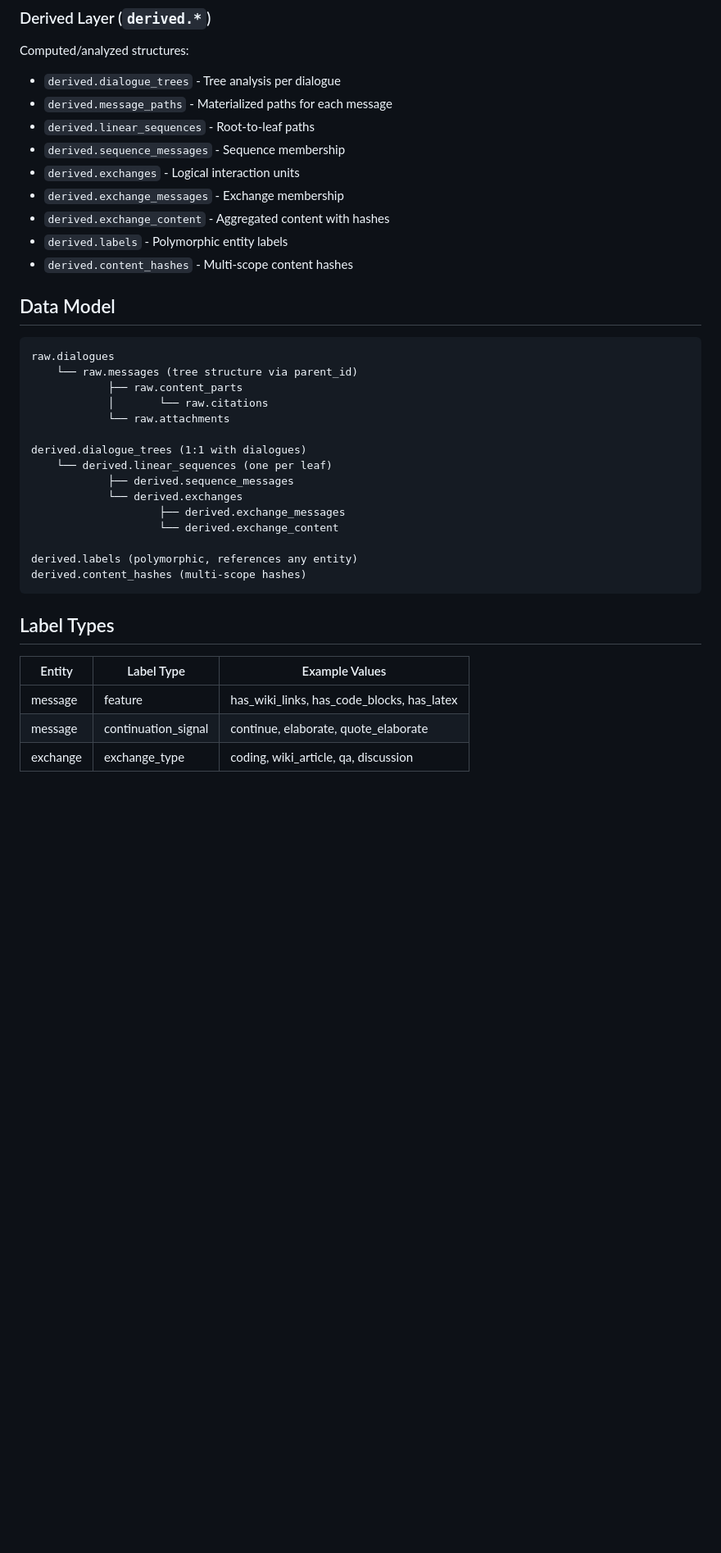
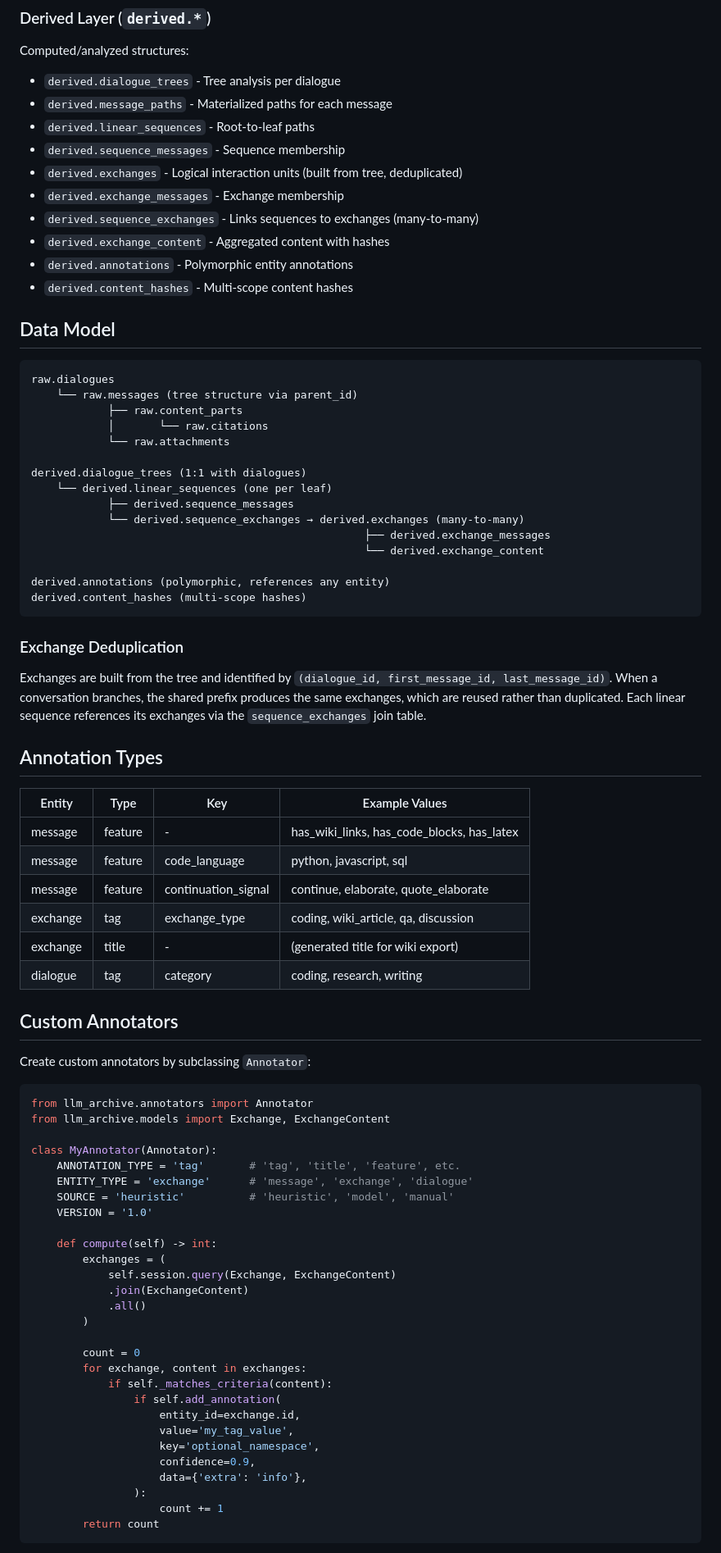
Before and after one commit to dmarx/chat2obs, a Markdown page: README.md, the part around one of its changes. Shown at 82% size. GitHub-like rendering; blank space fills up the shorter version.

Commit message:
chore: update readme
Updated database configuration details and improved annotations section.

````diff
--- a/README.md
+++ b/README.md
@@ -156,10 +173,11 @@ Computed/analyzed structures:
 - `derived.message_paths` - Materialized paths for each message
 - `derived.linear_sequences` - Root-to-leaf paths
 - `derived.sequence_messages` - Sequence membership
-- `derived.exchanges` - Logical interaction units
+- `derived.exchanges` - Logical interaction units (built from tree, deduplicated)
 - `derived.exchange_messages` - Exchange membership
+- `derived.sequence_exchanges` - Links sequences to exchanges (many-to-many)
 - `derived.exchange_content` - Aggregated content with hashes
-- `derived.labels` - Polymorphic entity labels
+- `derived.annotations` - Polymorphic entity annotations
 - `derived.content_hashes` - Multi-scope content hashes
 
 ## Data Model
@@ -174,18 +192,61 @@ raw.dialogues
 derived.dialogue_trees (1:1 with dialogues)
     └── derived.linear_sequences (one per leaf)
             ├── derived.sequence_messages
-            └── derived.exchanges
-                    ├── derived.exchange_messages
-                    └── derived.exchange_content
+            └── derived.sequence_exchanges → derived.exchanges (many-to-many)
+                                                    ├── derived.exchange_messages
+                                                    └── derived.exchange_content
 
-derived.labels (polymorphic, references any entity)
+derived.annotations (polymorphic, references any entity)
 derived.content_hashes (multi-scope hashes)
 ```
 
-## Label Types
+### Exchange Deduplication
 
-| Entity | Label Type | Example Values |
-|--------|-----------|----------------|
-| message | feature | has_wiki_links, has_code_blocks, has_latex |
-| message | continuation_signal | continue, elaborate, quote_elaborate |
-| exchange | exchange_type | coding, wiki_article, qa, discussion |
+Exchanges are built from the tree and identified by `(dialogue_id, first_message_id, last_message_id)`. When a conversation branches, the shared prefix produces the same exchanges, which are reused rather than duplicated. Each linear sequence references its exchanges via the `sequence_exchanges` join table.
+
+## Annotation Types
+
+| Entity | Type | Key | Example Values |
+|--------|------|-----|----------------|
+| message | feature | - | has_wiki_links, has_code_blocks, has_latex |
+| message | feature | code_language | python, javascript, sql |
+| message | feature | continuation_signal | continue, elaborate, quote_elaborate |
+| exchange | tag | exchange_type | coding, wiki_article, qa, discussion |
+| exchange | title | - | (generated title for wiki export) |
+| dialogue | tag | category | coding, research, writing |
+
+## Custom Annotators
+
+Create custom annotators by subclassing `Annotator`:
+
+```python
+from llm_archive.annotators import Annotator
+from llm_archive.models import Exchange, ExchangeContent
+
+class MyAnnotator(Annotator):
+    ANNOTATION_TYPE = 'tag'       # 'tag', 'title', 'feature', etc.
+    ENTITY_TYPE = 'exchange'      # 'message', 'exchange', 'dialogue'
+    SOURCE = 'heuristic'          # 'heuristic', 'model', 'manual'
+    VERSION = '1.0'
+
+    def compute(self) -> int:
+        exchanges = (
+            self.session.query(Exchange, ExchangeContent)
+            .join(ExchangeContent)
+            .all()
+        )
+
+        count = 0
+        for exchange, content in exchanges:
+            if self._matches_criteria(content):
+                if self.add_annotation(
+                    entity_id=exchange.id,
+                    value='my_tag_value',
+                    key='optional_namespace',
+                    confidence=0.9,
+                    data={'extra': 'info'},
+                ):
+                    count += 1
+        return count
+```
+
````
Also changed, not shown: other parts of README.md (+94 -12 lines).
